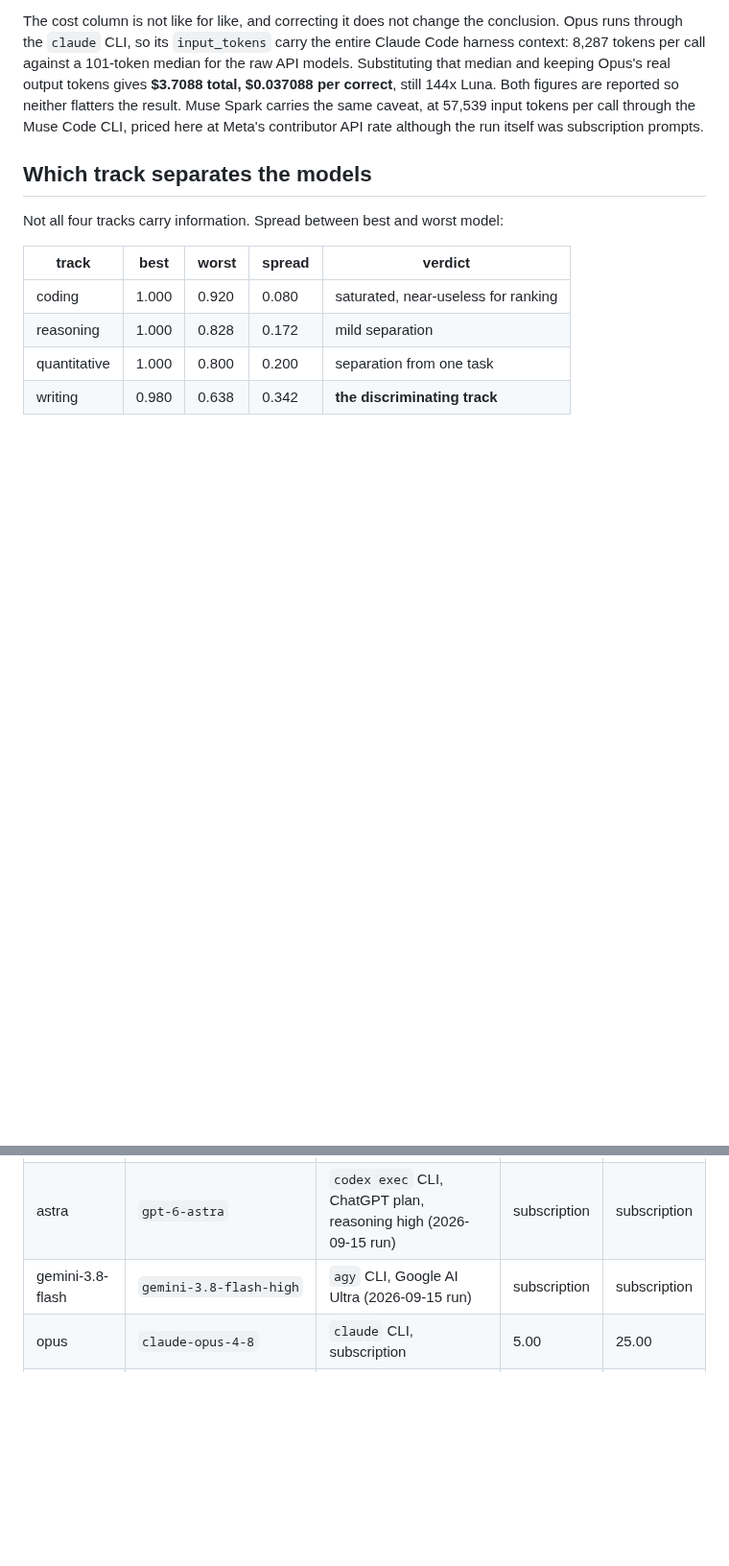
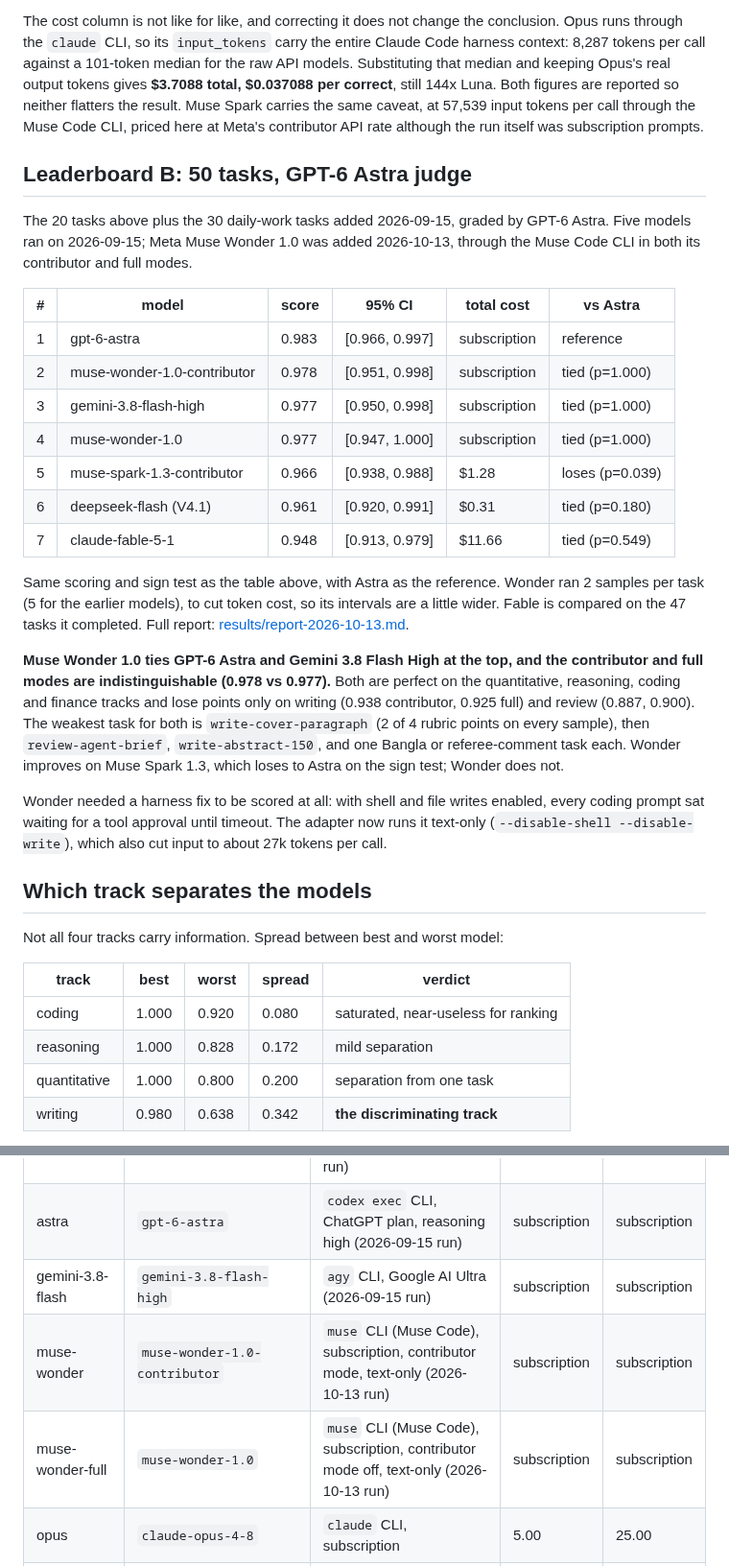
Before and after one commit to deluair/econ-eval, a Markdown page: README.md, 2 parts joined by grey strips. Shown at 96% size. Rendered like a GitHub page; blank space fills up the shorter version.

Commit message:
add muse wonder 1.0 to leaderboard b: report, plot, scores, readme
Co-Authored-By: Claude Opus 5.5 <noreply@anthropic.com>
Claude-Session: https://claude.ai/code/session_01YZMjGkuGNxGoDrEaEb63E6

```diff
--- a/README.md
+++ b/README.md
@@ -74,6 +74,41 @@ Both figures are reported so neither flatters the result. Muse Spark carries
 the same caveat, at 57,539 input tokens per call through the Muse Code CLI,
 priced here at Meta's contributor API rate although the run itself was
 subscription prompts.
+
+## Leaderboard B: 50 tasks, GPT-6 Astra judge
+
+The 20 tasks above plus the 30 daily-work tasks added 2026-09-15, graded by
+GPT-6 Astra. Five models ran on 2026-09-15; Meta Muse Wonder 1.0 was added
+2026-10-13, through the Muse Code CLI in both its contributor and full modes.
+
+| # | model | score | 95% CI | total cost | vs Astra |
+|---|---|---|---|---|---|
+| 1 | gpt-6-astra | 0.983 | [0.966, 0.997] | subscription | reference |
+| 2 | muse-wonder-1.0-contributor | 0.978 | [0.951, 0.998] | subscription | tied (p=1.000) |
+| 3 | gemini-3.8-flash-high | 0.977 | [0.950, 0.998] | subscription | tied (p=1.000) |
+| 4 | muse-wonder-1.0 | 0.977 | [0.947, 1.000] | subscription | tied (p=1.000) |
+| 5 | muse-spark-1.3-contributor | 0.966 | [0.938, 0.988] | $1.28 | loses (p=0.039) |
+| 6 | deepseek-flash (V4.1) | 0.961 | [0.920, 0.991] | $0.31 | tied (p=0.180) |
+| 7 | claude-fable-5-1 | 0.948 | [0.913, 0.979] | $11.66 | tied (p=0.549) |
+
+Same scoring and sign test as the table above, with Astra as the reference.
+Wonder ran 2 samples per task (5 for the earlier models), to cut token cost,
+so its intervals are a little wider. Fable is compared on the 47 tasks it
+completed. Full report: [results/report-2026-10-13.md](results/report-2026-10-13.md).
+
+**Muse Wonder 1.0 ties GPT-6 Astra and Gemini 3.8 Flash High at the top, and
+the contributor and full modes are indistinguishable (0.978 vs 0.977).** Both
+are perfect on the quantitative, reasoning, coding and finance tracks and lose
+points only on writing (0.938 contributor, 0.925 full) and review (0.887,
+0.900). The weakest task for both is `write-cover-paragraph` (2 of 4 rubric
+points on every sample), then `review-agent-brief`, `write-abstract-150`, and
+one Bangla or referee-comment task each. Wonder improves on Muse Spark 1.3,
+which loses to Astra on the sign test; Wonder does not.
+
+Wonder needed a harness fix to be scored at all: with shell and file writes
+enabled, every coding prompt sat waiting for a tool approval until timeout.
+The adapter now runs it text-only (`--disable-shell --disable-write`), which
+also cut input to about 27k tokens per call.
 
 ## Which track separates the models
 
@@ -241,6 +276,8 @@ hidden thinking, which the DeepSeek endpoint bills as output.
 | fable | `claude-fable-5-1` | `claude` CLI, subscription (2026-09-15 run) | 10.00 | 50.00 |
 | astra | `gpt-6-astra` | `codex exec` CLI, ChatGPT plan, reasoning high (2026-09-15 run) | subscription | subscription |
 | gemini-3.8-flash | `gemini-3.8-flash-high` | `agy` CLI, Google AI Ultra (2026-09-15 run) | subscription | subscription |
+| muse-wonder | `muse-wonder-1.0-contributor` | `muse` CLI (Muse Code), subscription, contributor mode, text-only (2026-10-13 run) | subscription | subscription |
+| muse-wonder-full | `muse-wonder-1.0` | `muse` CLI (Muse Code), subscription, contributor mode off, text-only (2026-10-13 run) | subscription | subscription |
 | opus | `claude-opus-4-8` | `claude` CLI, subscription | 5.00 | 25.00 |
 | glm | `glm-5.2` | z.ai direct, Anthropic-compatible | 0.60 | 2.20 |
 | deepseek-flash | `deepseek-flash` (V4.1 Flash) | DeepSeek direct, Anthropic-compatible | 0.15 | 0.60 |
```
Also changed, not shown: docs/CODEBASE_LEDGER.md (+7 -0 lines), results/report-2026-10-13.md (added, +98 -0 lines), results/plot-2026-10-13.png (added), 1 other file.
